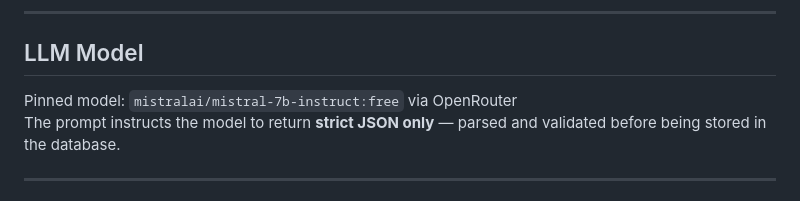
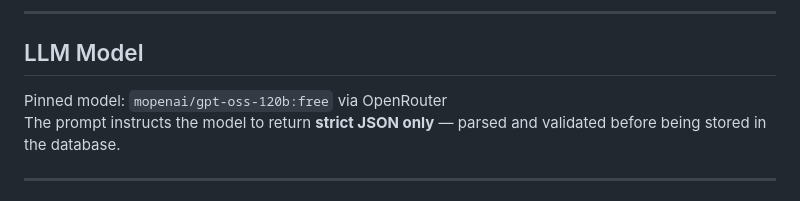
Before and after one commit to Codeby-Jo/AI-Study-Assistant, a Markdown page: README.md, the part around the change. GitHub-like rendering.

Commit message:
Update pinned model in README

```diff
--- a/README.md
+++ b/README.md
@@ -116,7 +116,7 @@ Your app will be live at `https://your-service-name.onrender.com`.
 
 ## LLM Model
 
-Pinned model: `mistralai/mistral-7b-instruct:free` via OpenRouter
+Pinned model: `mopenai/gpt-oss-120b:free` via OpenRouter
 The prompt instructs the model to return **strict JSON only** — parsed and validated before being stored in the database.
 
 ---
```
